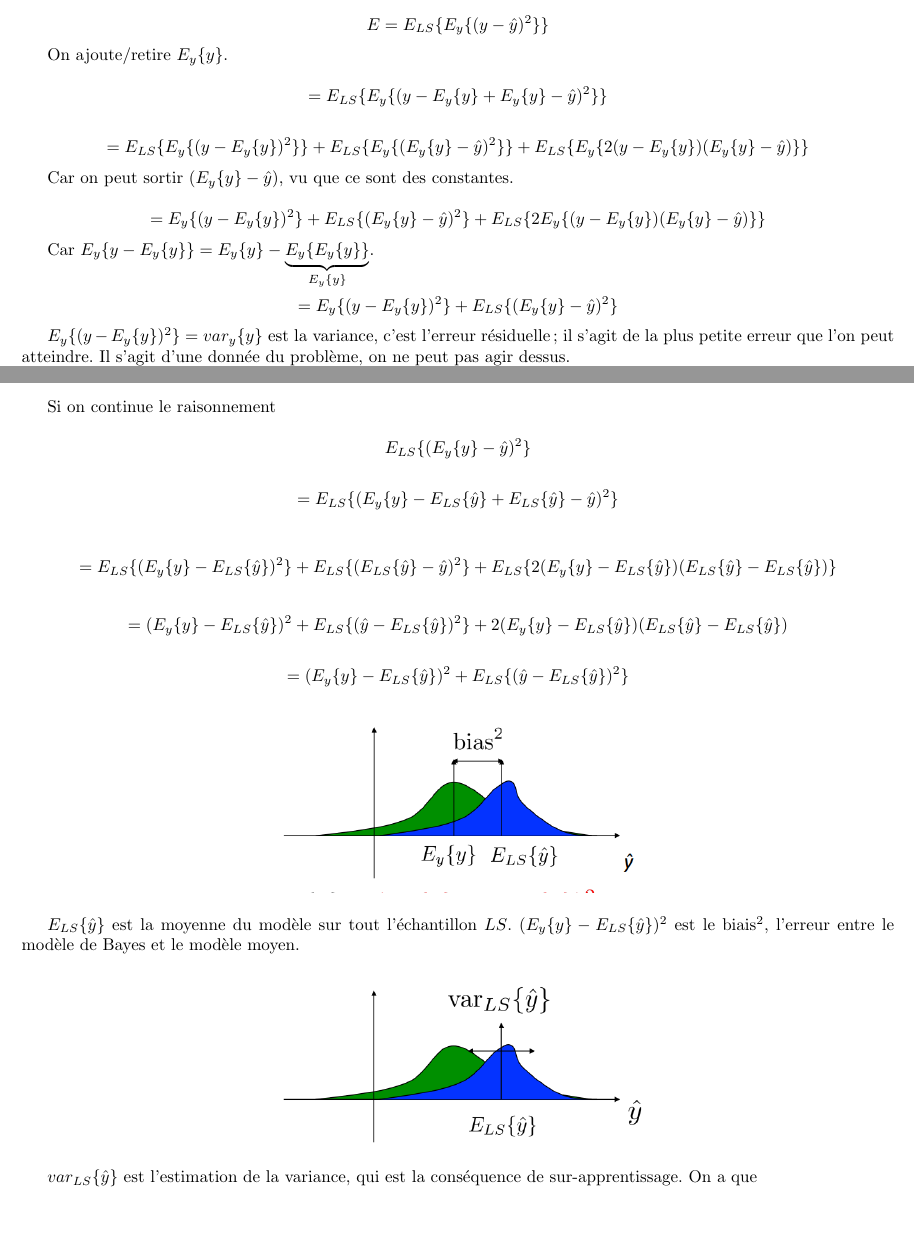
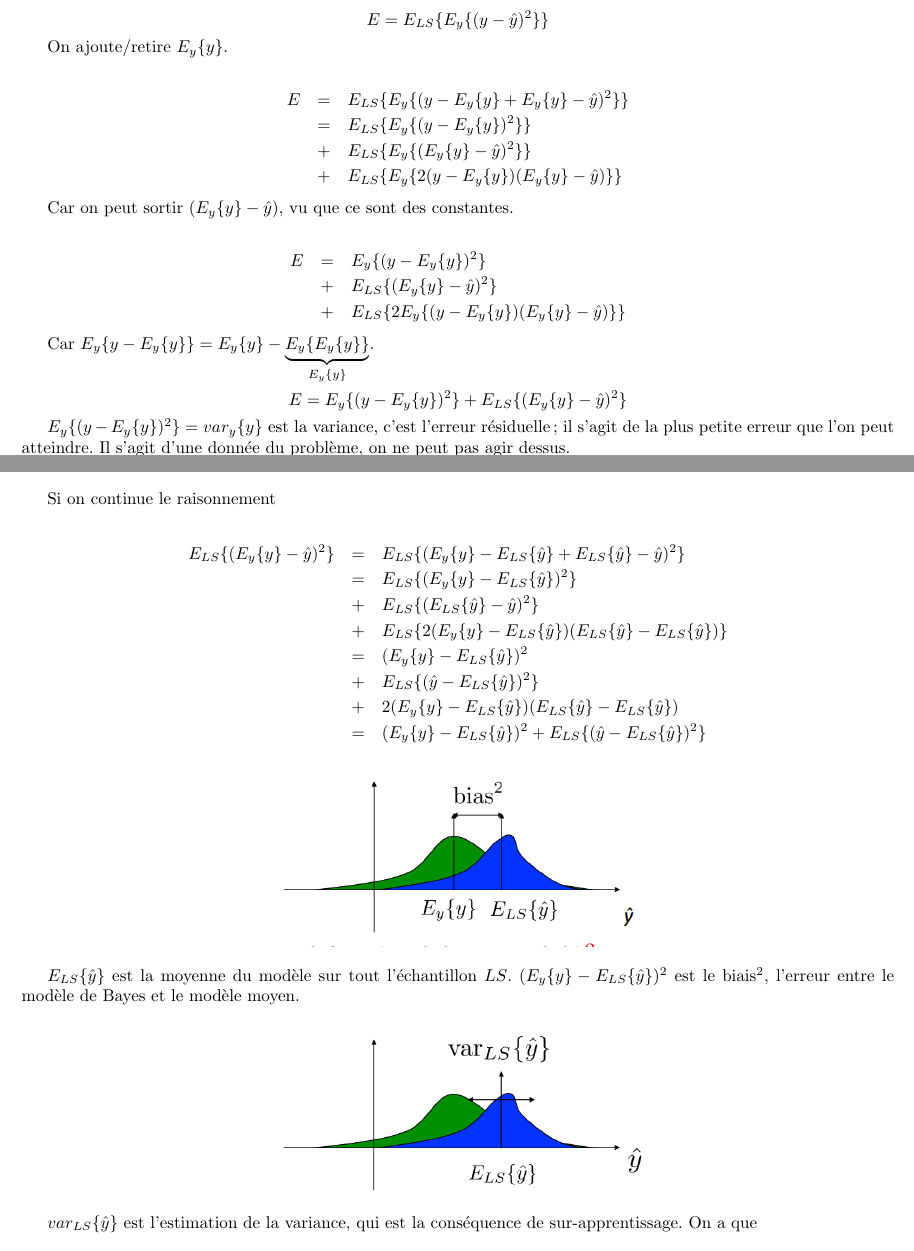
Before and after one commit to jipe47/AIA-synthese, a LaTeX document (main.tex, which reads bayes-model.tex): two parts of pages 27 and 28 of 73, joined at a grey line, cut so that both start at the same text, the shorter picture padded with empty space. Compiled offline with pdfLaTeX.

Commit message:
Primary question 6: ok but biais/var estimation

```diff
--- a/bayes-model.tex
+++ b/bayes-model.tex
@@ -57,17 +57,24 @@ $$E_{LS}\{Err_{LS}\} = E_{LS}\{E_{x, y} \{L(y, \hat{f}_{LS}(x))\} \}$$
 
 	On ajoute/retire $\ey{y}$.
 
-	$$= \els{\ey{(y - \ey{y} + \ey{y} - \yh)^2}}$$
-
-	$$= \els{\ey{(y - \ey{y})^2}} + \els{\ey{(\ey{y} - \yh)^2}} + \els{\ey{2(y - \ey{y})(\ey{y} - \yh)}}$$
+	\begin{eqnarray*}
+  	E & = & \els{\ey{(y - \ey{y} + \ey{y} - \yh)^2}} \\
+  	 & = & \els{\ey{(y - \ey{y})^2}} \\
+  	 & + & \els{\ey{(\ey{y} - \yh)^2}} \\
+  	 & + & \els{\ey{2(y - \ey{y})(\ey{y} - \yh)}}
+	\end{eqnarray*}
 
 	Car on peut sortir $(\ey{y} - \yh)$, vu que ce sont des constantes.
 
-	$$= \ey{(y - \ey{y})^2} + \els{(\ey{y} - \yh)^2} + \els{2\ey{(y - \ey{y})(\ey{y} - \yh)}}$$
+	\begin{eqnarray*}
+  	E & = & \ey{(y - \ey{y})^2} \\
+  	 & + & \els{(\ey{y} - \yh)^2} \\
+  	 & + & \els{2\ey{(y - \ey{y})(\ey{y} - \yh)}}
+	\end{eqnarray*}
 
 	Car $\ey{y - \ey{y}} = \ey{y} - \underbrace{\ey{\ey{y}}}_{\ey{y}}$.
 
-	$$=\ey{(y - \ey{y})^2} + \els{(\ey{y} - \yh)^2}$$
+	$$E =\ey{(y - \ey{y})^2} + \els{(\ey{y} - \yh)^2}$$
 
 	$\ey{(y - \ey{y})^2} = \vary{y}$ est la variance, c'est l'erreur résiduelle ; il s'agit de la plus petite erreur que l'on peut atteindre. Il s'agit d'une donnée du problème, on ne peut pas agir dessus.
 
@@ -77,15 +84,17 @@ $$E_{LS}\{Err_{LS}\} = E_{LS}\{E_{x, y} \{L(y, \hat{f}_{LS}(x))\} \}$$
 
 	Si on continue le raisonnement
 
-	$$\els{(\ey{y} - \yh)^2}$$
+	\begin{eqnarray*}
+  	\els{(\ey{y} - \yh)^2} & = & \els{(\ey{y} - \els{\yh} + \els{\yh} - \yh)^2} \\
+  	 & = & \els{(\ey{y} - \els{\yh})^2} \\
+  	 & + & \els{(\els{\yh} - \yh)^2} \\
+  	 & + & \els{2(\ey{y} - \els{\yh})(\els{\yh} - \els{\yh})} \\
+  	 & = & (\ey{y} - \els{\yh})^2 \\
+  	 & + & \els{(\yh - \els{\yh})^2} \\
+  	 & + & 2(\ey{y} - \els{\yh})(\els{\yh} - \els{\yh}) \\
+  	 & = & (\ey{y} - \els{\yh})^2 + \els{(\yh - \els{\yh})^2}
+	\end{eqnarray*}
 
-	$$ = \els{(\ey{y} - \els{\yh} + \els{\yh} - \yh)^2}$$
-
-	$$ = \els{(\ey{y} - \els{\yh})^2} + \els{(\els{\yh} - \yh)^2} + \els{2(\ey{y} - \els{\yh})(\els{\yh} - \els{\yh})}$$
-
-	$$= (\ey{y} - \els{\yh})^2 + \els{(\yh - \els{\yh})^2} + 2(\ey{y} - \els{\yh})(\els{\yh} - \els{\yh})$$
-
-	$$= (\ey{y} - \els{\yh})^2 + \els{(\yh - \els{\yh})^2}$$
 
 	\dessinS{28}{.5}
 
```
